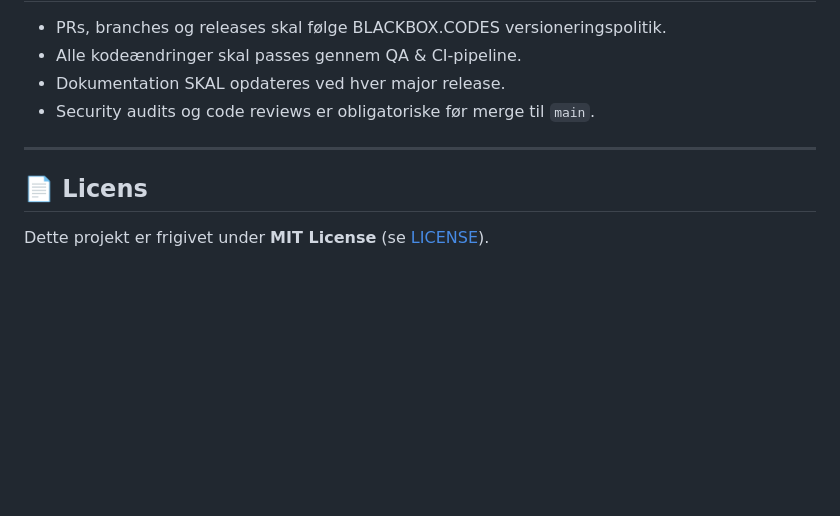
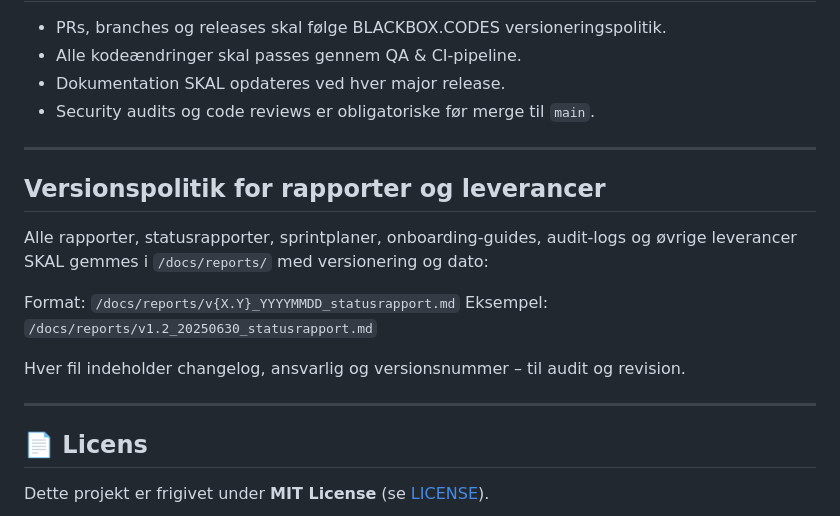
Before and after one commit to blackbox-eye/blackbox-ui, a Markdown page: README.md, the part around the change. Rendered like a GitHub page; blank space fills up the shorter version.

```diff
--- a/README.md
+++ b/README.md
@@ -98,6 +98,17 @@ Dette repo leverer frontend og tilhørende webkomponenter til enterprise cyber o
 
 ---
 
+## Versionspolitik for rapporter og leverancer
+
+Alle rapporter, statusrapporter, sprintplaner, onboarding-guides, audit-logs og øvrige leverancer SKAL gemmes i `/docs/reports/` med versionering og dato:
+
+Format: `/docs/reports/v{X.Y}_YYYYMMDD_statusrapport.md`
+Eksempel: `/docs/reports/v1.2_20250630_statusrapport.md`
+
+Hver fil indeholder changelog, ansvarlig og versionsnummer – til audit og revision.
+
+---
+
 ## 📄 Licens
 
 Dette projekt er frigivet under **MIT License** (se [LICENSE](LICENSE)).
```
